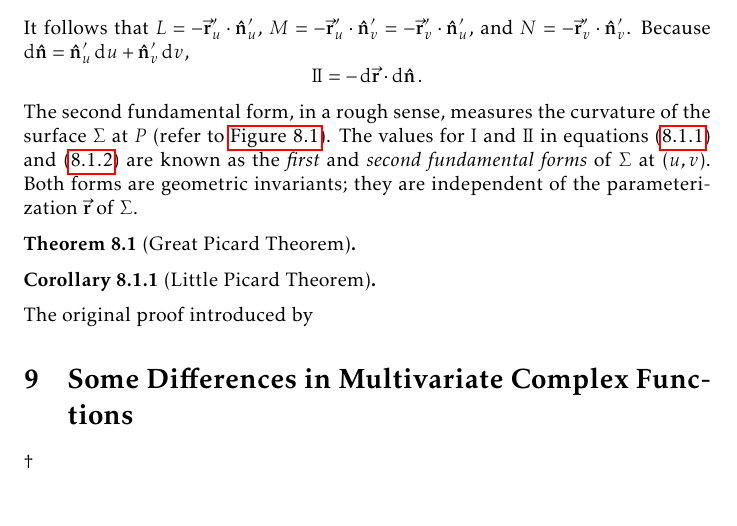
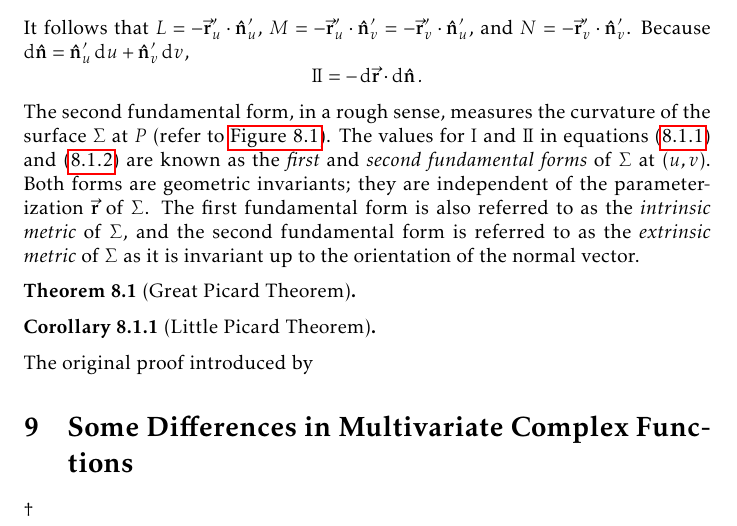
Before and after one commit to slipperking/complex-analysis-latex, a LaTeX document (main.tex): part of page 149 of 159, cut so that both start at the same text. Compiled offline with pdfLaTeX.

Commit message:
overleaf_to_git (Mon Aug 18 22:42:33 2025 -0700): update main.tex from r19910 to r19911

```diff
--- a/main.tex
+++ b/main.tex
@@ -3413,7 +3413,7 @@ It follows that \(L=-\va{r}'_u\cdot\vu{n}'_u\), \(M=-\va{r}'_u\cdot\vu{n}'_v=-\v
 \begin{figure}
     \centerline{\includesvg[width=0.7\linewidth]{secondfundamentalform.svg}}
     \caption{\(Q\) has a greater heuristic distance to \(T_P\Sigma\) for a more curved surface.}\label{fig:secondfundamentalform}
-\end{figure}The second fundamental form, in a rough sense, measures the curvature of the surface \(\Sigma\) at \(P\) (refer to \autoref{fig:secondfundamentalform}). The values for \(\mathrm{I}\) and \(\mathrm{I\!I}\) in equations~\eqref{eq:firstfundamentalform} and~\eqref{eq:secondfundamentalform} are known as the \textit{first} and \textit{second fundamental forms} of \(\Sigma\) at \(\qty(u,v)\). Both forms are geometric invariants; they are independent of the parameterization \(\va{r}\) of \(\Sigma\).
+\end{figure}The second fundamental form, in a rough sense, measures the curvature of the surface \(\Sigma\) at \(P\) (refer to \autoref{fig:secondfundamentalform}). The values for \(\mathrm{I}\) and \(\mathrm{I\!I}\) in equations~\eqref{eq:firstfundamentalform} and~\eqref{eq:secondfundamentalform} are known as the \textit{first} and \textit{second fundamental forms} of \(\Sigma\) at \(\qty(u,v)\). Both forms are geometric invariants; they are independent of the parameterization \(\va{r}\) of \(\Sigma\). The first fundamental form is also referred to as the \textit{intrinsic metric} of \(\Sigma\), and the second fundamental form is referred to as the \textit{extrinsic metric} of \(\Sigma\) as it is invariant up to the orientation of the normal vector.
 \begin{theorem}[Great Picard Theorem]\label{thm:greatpicard}
 
 \end{theorem}
```
